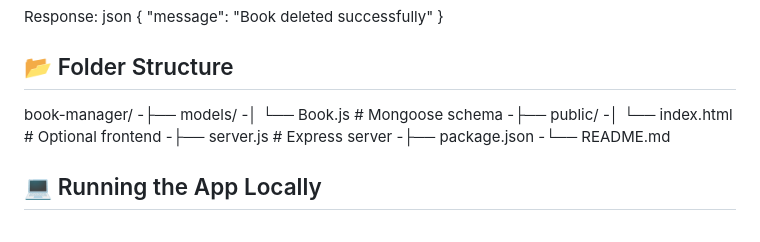
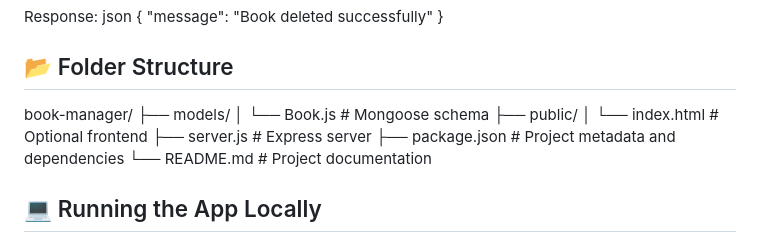
Before and after one commit to SawKunal/BookManager, a Markdown page: README.md, the part around the change. Rendered like a GitHub page.

```diff
--- a/README.md
+++ b/README.md
@@ -94,13 +94,14 @@ json
 
 ## 📂 Folder Structure
 book-manager/
--├── models/
--│   └── Book.js          # Mongoose schema
--├── public/
--│   └── index.html       # Optional frontend
--├── server.js            # Express server
--├── package.json
--└── README.md
+├── models/
+│   └── Book.js          # Mongoose schema
+├── public/
+│   └── index.html       # Optional frontend
+├── server.js            # Express server
+├── package.json         # Project metadata and dependencies
+└── README.md            # Project documentation
+
 
 
 ## 💻 Running the App Locally
```
